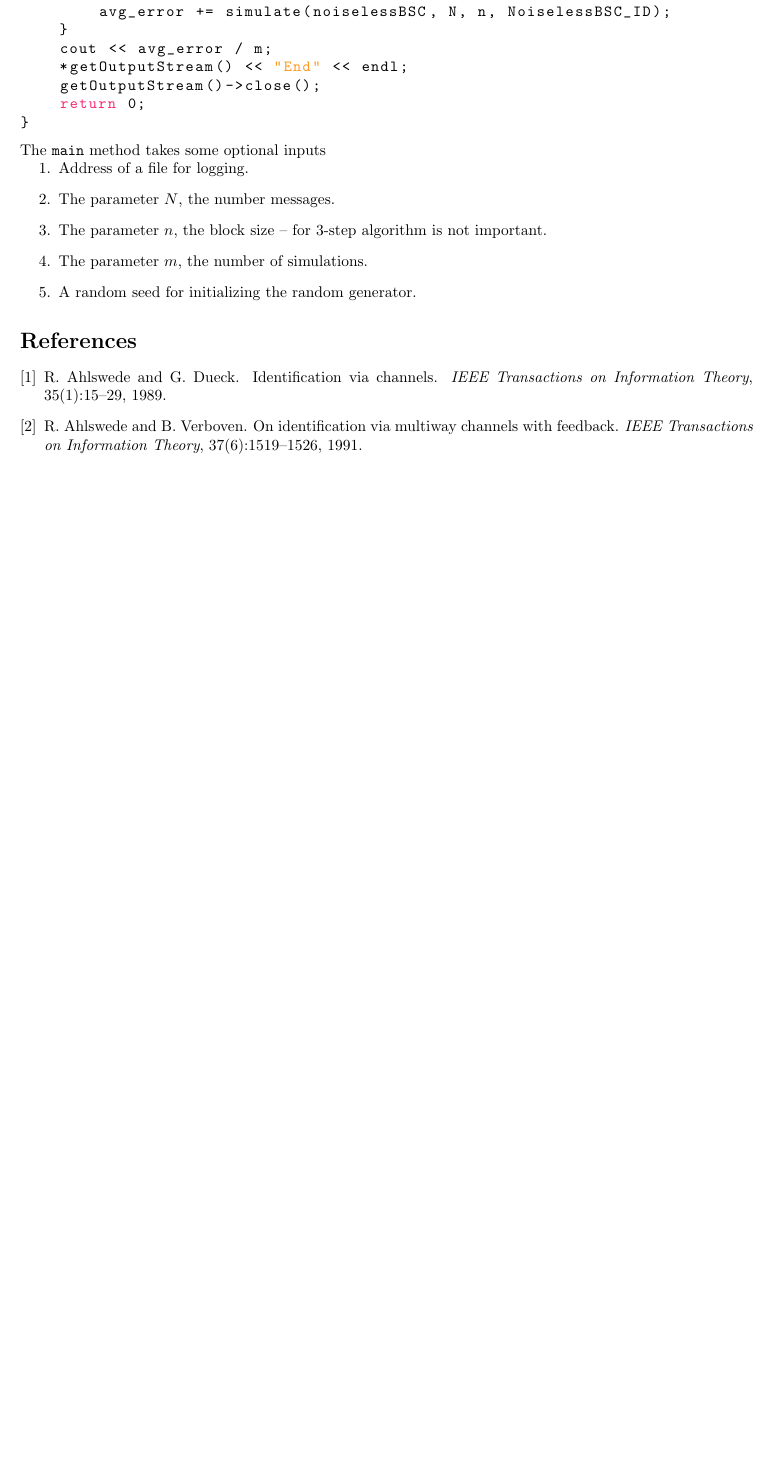
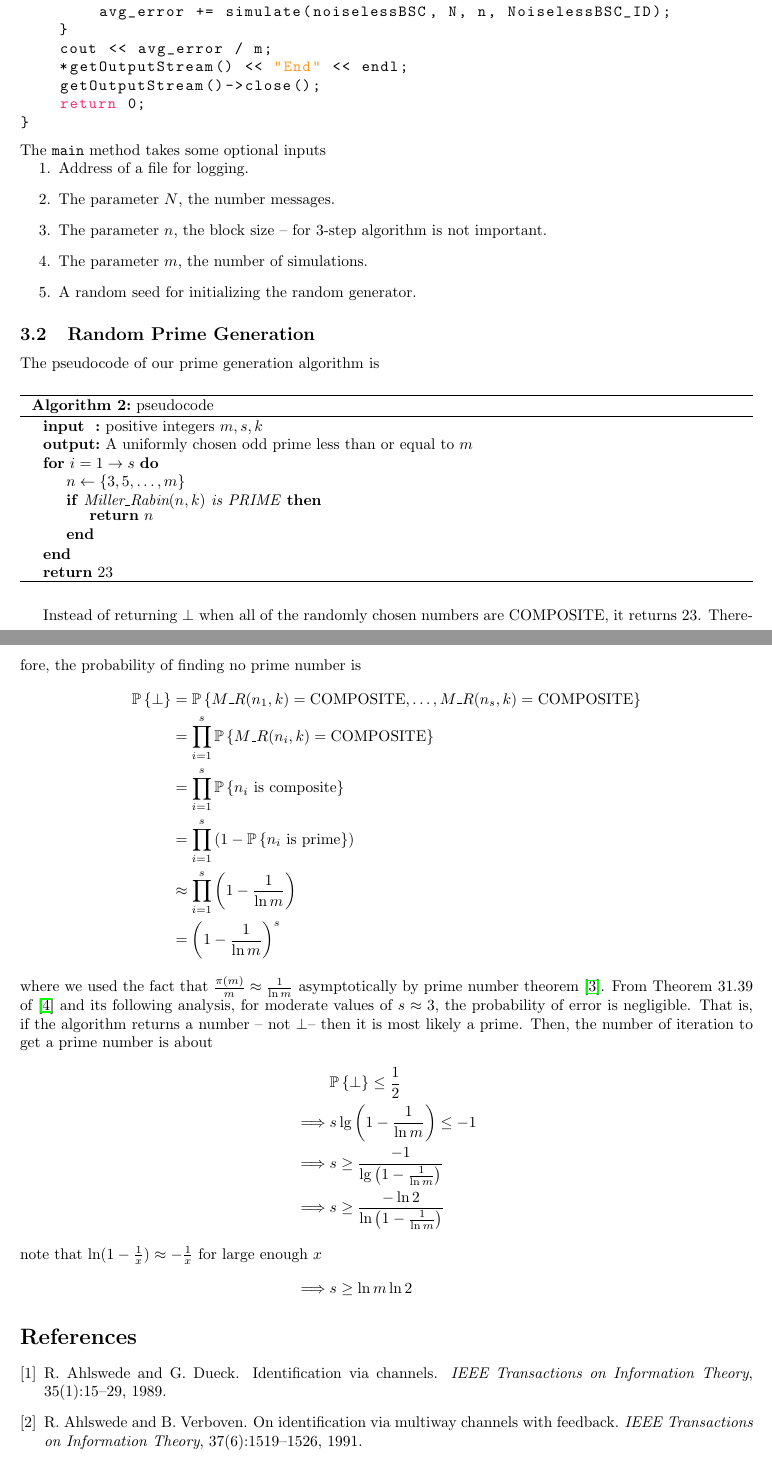
Before and after one commit to alxelr2014/IdentificationCode, a LaTeX document (report/Reports.tex): part of page 4 of 4 before the commit and two parts of pages 4 and 5 of 5 after it, the two joined at a grey line, cut so that both start at the same text, the shorter picture padded with empty space. The pictures show the PDF file report/Reports.pdf that the author committed with the source.

Commit message:
miller-rabin analysis

```diff
--- a/report/Reports.tex
+++ b/report/Reports.tex
@@ -76,7 +76,7 @@ I also worked on the randomized prime generation idea. Consider the following al
 	\Return{\(\perp\)}
 	\caption{Generating random primes}
 \end{algorithm}
-Instead of checking that \(p\) is a prime, we can check if \(p\) passes the Miller-Rabin test or not, which is more efficient -- running in \(O(n^3)\) rather than in \(O(2^n)\) for a simple primality test, or \(\tilde{O}{n^6}\) for AKS primality test. By applying the Miller-Rabin test multiple times, the probability of error (a composite number passes the test) decreases rapidly. Moreover, by letting \(n\) to be large enough (an asymptotic formula can be derived from the Prime Number Theorem), we can be sure that \(\pi_K\) can be represented by \(n\)-bits, and therefore our analysis for the 3-step algorithms remains unchanged.
+Instead of checking that \(p\) is a prime, we can check if \(p\) passes the Miller-Rabin test or not, which is more efficient -- running in \(O(n^3)\) rather than in \(O(2^n)\) for a simple primality test, or \(\tilde{O}{n^6}\) for AKS primality test. By applying the Miller-Rabin test multiple times, the mathbb{P}ability of error (a composite number passes the test) decreases rapidly. Moreover, by letting \(n\) to be large enough (an asymptotic formula can be derived from the Prime Number Theorem), we can be sure that \(\pi_K\) can be represented by \(n\)-bits, and therefore our analysis for the 3-step algorithms remains unchanged.
 
 For the next week I am going to do a more thorough derivation of the above idea and implement it.
 \section{Week 2}
@@ -110,6 +110,42 @@ The \texttt{main} method takes some optional inputs
 	\item The parameter \(m\), the number of simulations.
 	\item A random seed for initializing the random generator.
 \end{enumerate}
+\subsection{Random Prime Generation}
+The pseudocode of our prime generation algorithm is
+\begin{algorithm}
+	\DontPrintSemicolon
+	\SetKwInOut{Input}{input}\SetKwInOut{Output}{output}
+	\Input{positive integers \(m,s,k\)}
+	\Output{A uniformly chosen odd prime less than or equal to \(m\)}
+	\For{\(i = 1 \to s\)}{
+	\(n \gets \{3,5,\dots, m\}\)\;
+	\If{Miller\_Rabin\((n,k)\) is PRIME}{
+		\Return{\(n\)}
+	}
+	}
+	\Return{\(23\)}
+	\caption{pseudocode}
+\end{algorithm}
+
+
+Instead of returning \(\perp\) when all of the randomly chosen numbers are COMPOSITE, it returns 23. Therefore, the probability of finding no prime number is
+\begin{align*}
+	\mathbb{P}\left\{\perp\right\} &= \mathbb{P}\left\{M\_R(n_1,k) = \mathrm{COMPOSITE}, \dots , M\_R(n_s,k) = \mathrm{COMPOSITE}\right\}\\
+	&= \prod_{i= 1}^s \mathbb{P}\left\{M\_R(n_i,k)= \mathrm{COMPOSITE}\right\}\\
+	&= \prod_{i= 1}^s \mathbb{P}\left\{n_i \text{ is composite}\right\}\\
+	&= \prod_{i= 1}^s \left(1 -\mathbb{P}\left\{n_i \text{ is prime}\right\}\right)\\
+	&\approx \prod_{i= 1}^s \left(1 - \frac{1}{\ln m}\right)\\
+	&= \left(1 - \frac{1}{\ln m}\right)^s
+\end{align*}
+where we used the fact that \(\frac{\pi(m)}{m} \approx \frac{1}{\ln m}\) asymptotically by prime number theorem \cite{apostol}. From Theorem 31.39 of \cite{clrs} and its following analysis, for moderate values of \(s \approx 3\), the probability of error is negligible. That is, if the algorithm returns a number -- not \(\perp\)-- then it is most likely a prime. Then, the number of iteration to get a prime number is about
+\begin{align*}
+	&\mathbb{P}\left\{\perp\right\}  \leq \frac{1}{2}\\
+	\implies& s \lg\left(1 - \frac{1}{\ln m}\right) \leq -1 \\
+	\implies& s  \geq \dfrac{-1}{\lg\left(1 - \frac{1}{\ln m}\right)}\\
+	\implies& s  \geq \dfrac{-\ln 2}{\ln\left(1 - \frac{1}{\ln m}\right)}
+	\intertext{note that \(\ln(1 - \frac{1}{x}) \approx -\frac{1}{x}\) for large enough \(x\)}
+	\implies& s  \geq \ln m\ln 2
+\end{align*}
 
 \bibliographystyle{plain} % We choose the "plain" reference style
 \bibliography{references}
```
Also changed, not shown: report/references.bib (+18 -0 lines), report/Reports.bbl, report/Reports.pdf, 8 other files.
